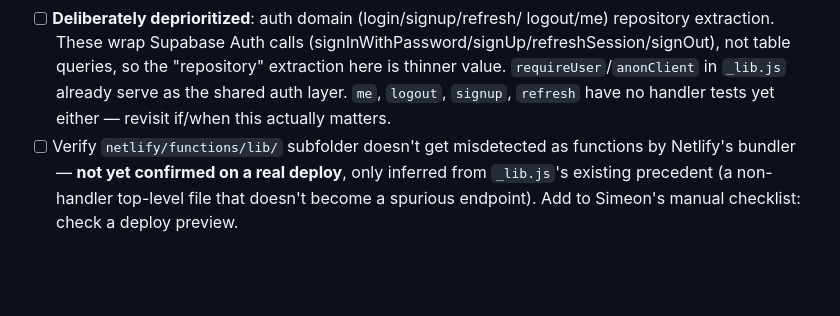
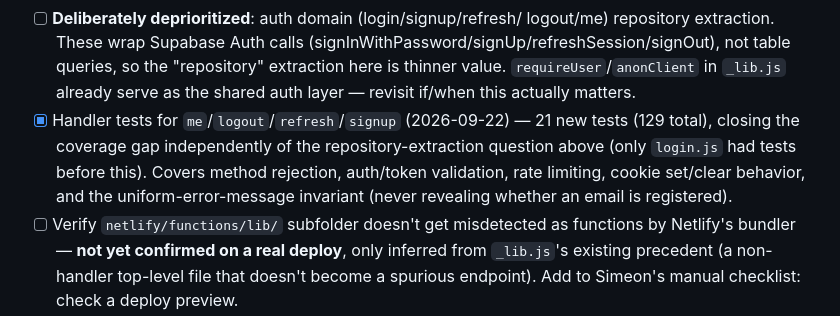
Before and after one commit to simeonpalla/expensetracker, a Markdown page: SCALABILITY_ROADMAP.md, the part around the change. Drawn GitHub-style; blank space fills up the shorter version.

Commit message:
docs: auth handler test coverage closed in roadmap tracker

```diff
--- a/SCALABILITY_ROADMAP.md
+++ b/SCALABILITY_ROADMAP.md
@@ -85,8 +85,13 @@ phases — do not start until handler tests cover current behavior.
       (signInWithPassword/signUp/refreshSession/signOut), not table
       queries, so the "repository" extraction here is thinner value.
       `requireUser`/`anonClient` in `_lib.js` already serve as the shared
-      auth layer. `me`, `logout`, `signup`, `refresh` have no handler
-      tests yet either — revisit if/when this actually matters.
+      auth layer — revisit if/when this actually matters.
+- [x] Handler tests for `me`/`logout`/`refresh`/`signup` (2026-09-22) — 21
+      new tests (129 total), closing the coverage gap independently of
+      the repository-extraction question above (only `login.js` had tests
+      before this). Covers method rejection, auth/token validation, rate
+      limiting, cookie set/clear behavior, and the uniform-error-message
+      invariant (never revealing whether an email is registered).
 - [ ] Verify `netlify/functions/lib/` subfolder doesn't get misdetected as
       functions by Netlify's bundler — **not yet confirmed on a real
       deploy**, only inferred from `_lib.js`'s existing precedent (a
```
